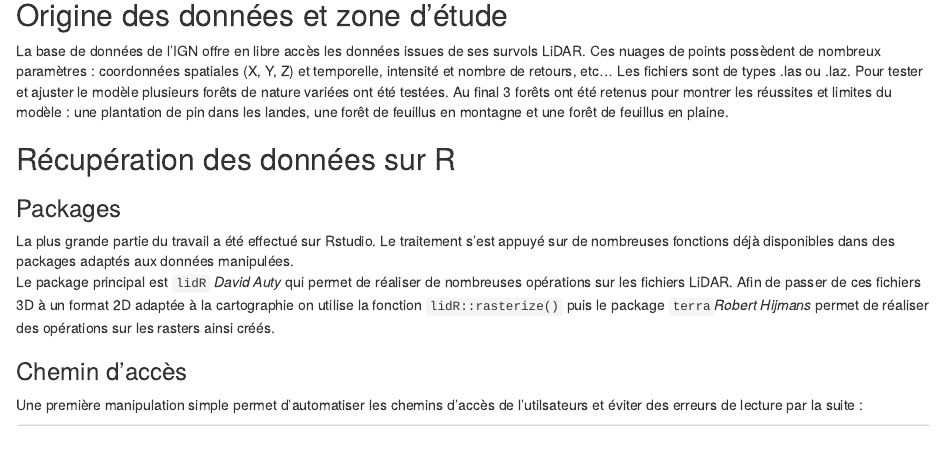
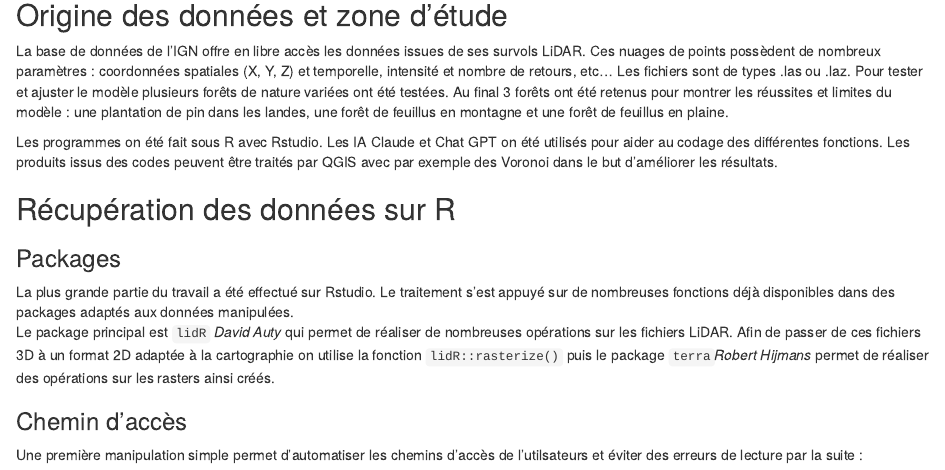
Before and after one commit to TgerAPT/Projet-7-Lidar, an R Markdown document (Rapport_LIDAR.Rmd): the page in a window 1100 px wide, from 520 px down. Rendered offline with R 4.5, knitr and Pandoc, with nearby package versions; some code elsewhere in the file could not run offline.

Commit message:
Update Rapport_LIDAR.Rmd

```diff
--- a/Rapport_LIDAR.Rmd
+++ b/Rapport_LIDAR.Rmd
@@ -24,6 +24,8 @@ IGN. 2021. LiDAR HD : vers une nouvelle cartographie 3D du territoire - Instit
 # Matériel et Méthode
 ## Origine des données et zone d'étude
 La base de données de l'IGN offre en libre accès les données issues de ses survols LiDAR. Ces nuages de points possèdent de nombreux paramètres : coordonnées spatiales (X, Y, Z) et temporelle, intensité et nombre de retours, etc... Les fichiers sont de types .las ou .laz. Pour tester et ajuster le modèle plusieurs forêts de nature variées ont été testées. Au final 3 forêts ont été retenus pour montrer les réussites et limites du modèle : une plantation de pin dans les landes, une forêt de feuillus en montagne et une forêt de feuillus en plaine.
+
+Les programmes on été fait sous R avec Rstudio. Les IA Claude et Chat GPT on été utilisés pour aider au codage des différentes fonctions. Les produits issus des codes peuvent être traités par QGIS avec par exemple des Voronoi dans le but d'améliorer les résultats.
 
 ## Récupération des données sur R
 ### Packages
```
